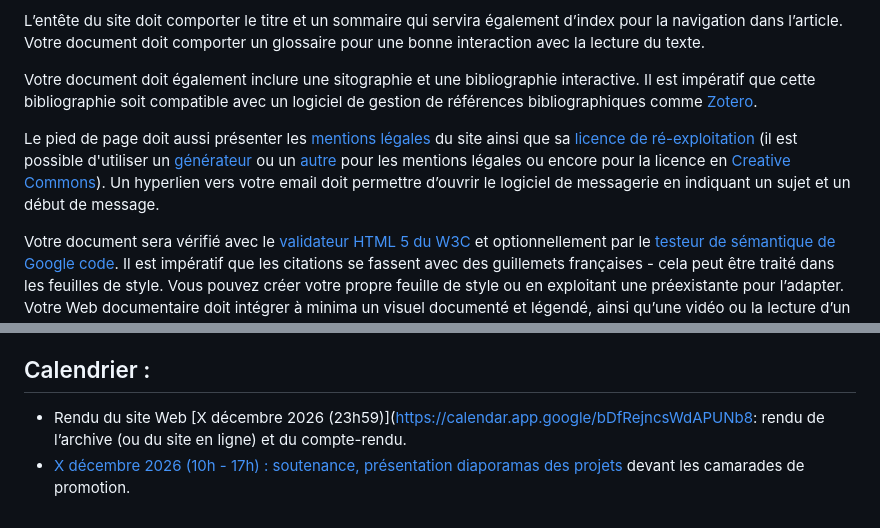
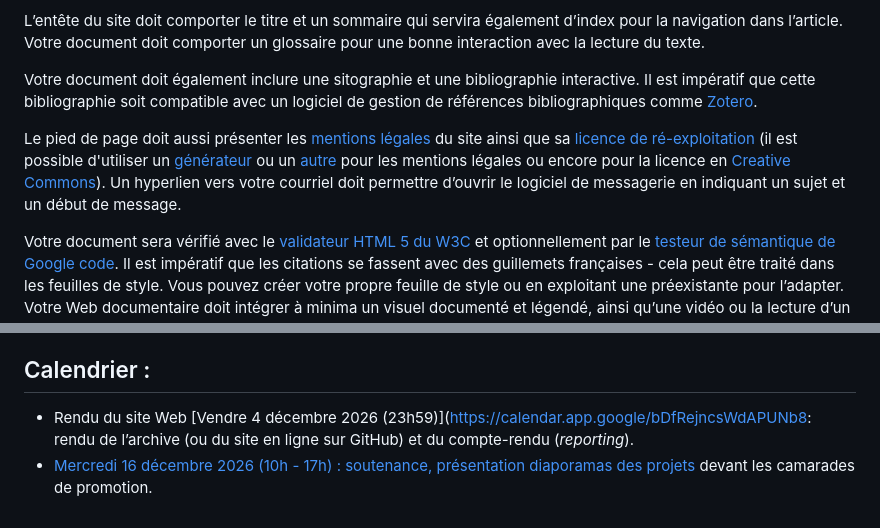
Before and after one commit to geraldkembellec/master-ctm, a Markdown page: m1/projet/projet.md, 2 parts joined by grey strips. Rendered like a GitHub page.

Commit message:
Revise footer for legal mentions and email link
Updated footer section to include email hyperlink and improved wording.

```diff
--- a/m1/projet/projet.md
+++ b/m1/projet/projet.md
@@ -11,7 +11,7 @@ L’entête du site doit comporter le titre et un sommaire qui servira égalemen
 
 Votre document doit également inclure une sitographie et une bibliographie interactive. Il est impératif que cette bibliographie soit compatible avec un logiciel de gestion de références bibliographiques comme [Zotero](https://www.zotero.org/).
 
-Le pied de page doit aussi présenter les [mentions légales](https://www.legalplace.fr/contrats/mentions-legales-2/ "mentions légales") du site ainsi que sa [licence de ré-exploitation](https://fr.wikipedia.org/wiki/Licence_Creative_Commons "licence de ré-exploitation") (il est possible d'utiliser un [générateur](http://https://le-site-francais.fr/generateur-mentions-legales/ "générateur") ou un [autre](https://termly.io/fr/produits/impressum-generator/  "autre") pour les mentions légales ou encore pour la licence en [Creative Commons](https://creativecommons.org/chooser/ "pour la licence en Creative Commons")). Un hyperlien vers votre email doit permettre d’ouvrir le logiciel de messagerie en indiquant un sujet et un début de message.
+Le pied de page doit aussi présenter les [mentions légales](https://www.legalplace.fr/contrats/mentions-legales-2/ "mentions légales") du site ainsi que sa [licence de ré-exploitation](https://fr.wikipedia.org/wiki/Licence_Creative_Commons "licence de ré-exploitation") (il est possible d'utiliser un [générateur](http://https://le-site-francais.fr/generateur-mentions-legales/ "générateur") ou un [autre](https://termly.io/fr/produits/impressum-generator/  "autre") pour les mentions légales ou encore pour la licence en [Creative Commons](https://creativecommons.org/chooser/ "pour la licence en Creative Commons")). Un hyperlien vers votre courriel doit permettre d’ouvrir le logiciel de messagerie en indiquant un sujet et un début de message.
 
 Votre document sera vérifié avec le [validateur HTML 5 du W3C](https://validator.w3.org/) et optionnellement par le [testeur de sémantique de Google code](https://developers.google.com/search/docs/appearance/structured-data?hl=fr). Il est impératif que les citations se fassent avec des guillemets françaises - cela peut être traité dans les feuilles de style. Vous pouvez créer votre propre feuille de style ou en exploitant une préexistante pour l’adapter. Votre Web documentaire doit intégrer à minima un visuel documenté et légendé, ainsi qu’une vidéo ou la lecture d’un fichier audio.  Pour la correction, je prendrai en compte la manière dont sont documentés sémantiquement vos contenus. L’aspect artistique du site Web sera traité en points complémentaires.
 ## Les rendus sont :
@@ -19,5 +19,5 @@ Votre document sera vérifié avec le [validateur HTML 5 du W3C](https://validat
 2.	Un compte rendu  – ou reporting – de quelques dizaines de pages (entre 20 et 30) exposant votre stratégie de présentation des données ainsi que celle des métadonnées qui valide le 2ème cours (de l'après midi) ;
 3.	La présentation par groupe d’un diaporama présentant votre projet, vos choix techniques, la réalisation et les difficultés rencontrées pendant 10-15 minutes.
 ## Calendrier :
-- Rendu du site Web [X décembre 2026 (23h59)](https://calendar.app.google/bDfRejncsWdAPUNb8: rendu de l’archive (ou du site en ligne) et du compte-rendu.
-- [X décembre 2026 (10h - 17h) : soutenance, présentation diaporamas des projets ](https://calendar.app.google/ "X décembre 2026 (10h - 17h) : soutenance, présentation diaporamas des projets ")devant les camarades de promotion.
+- Rendu du site Web [Vendre 4 décembre 2026 (23h59)]([https://calendar.app.google/bDfRejncsWdAPUNb8](https://calendar.app.google/wGGXskGD3ou3UZvE7): rendu de l’archive (ou du site en ligne sur GitHub) et du compte-rendu (*reporting*).
+- [Mercredi 16 décembre 2026 (10h - 17h) : soutenance, présentation diaporamas des projets ]([https://calendar.app.google/](https://calendar.app.google/5ztoNBL6cnmFUCxT6) "16 décembre 2026 (10h - 17h) : soutenance, présentation diaporamas des projets ") devant les camarades de promotion.
```
